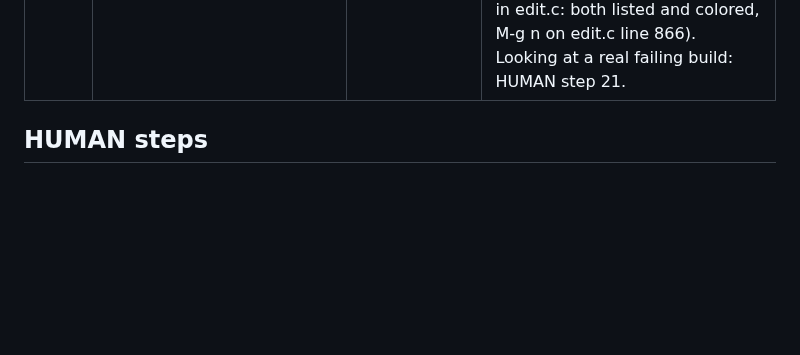
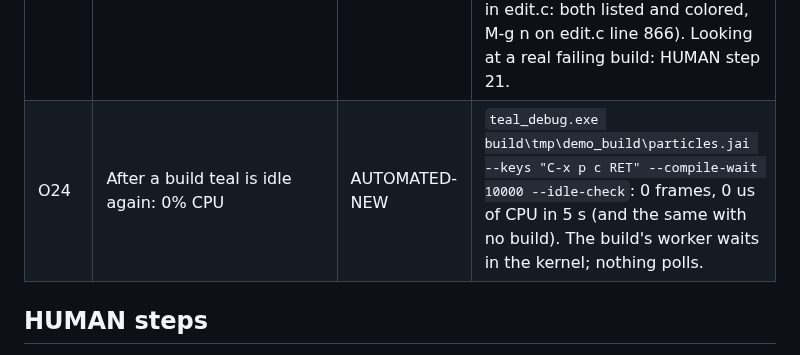
Before and after one commit to Bskasan/ronin-text-editor, a Markdown page: docs/MANUAL_TESTS.md, the part around the change. Drawn GitHub-style; blank space fills up the shorter version.

```diff
--- a/docs/MANUAL_TESTS.md
+++ b/docs/MANUAL_TESTS.md
@@ -361,6 +361,7 @@ the real keymap; the builds there are `--child` programs run through cmd.exe). S
 | O21 | A command that does not exist, a directory that does not exist | AUTOMATED-NEW | builds (cmd's own message and exit 1; the directory: no start, nothing left open); builds in the app (a [build] directory that does not exist: "Compilation could not start: ...", mode Compilation:failed); processes (the same through the platform layer). |
 | O22 | .teal-project's [build] directory and its mistakes | AUTOMATED-NEW | .teal-project tests ([build] command and directory, unknown names, a backslash in a command); builds in the app (the build runs in root\sub; the diagnostic in *Messages*). |
 | O23 | Building teal itself from teal: a clean build, then one with an error | AUTOMATED-NEW + HUMAN | screenshots p13_selfbuild.png (teal_bench.exe on the repository, C-x p c RET: .\build.bat, 2.39 s, exit [0]) and p13_selfbuild_error.png / p13_selfbuild_next_error.png (a copy with an error and a warning in edit.c: both listed and colored, M-g n on edit.c line 866). Looking at a real failing build: HUMAN step 21. |
+| O24 | After a build teal is idle again: 0% CPU | AUTOMATED-NEW | `teal_debug.exe build\tmp\demo_build\particles.jai --keys "C-x p c RET" --compile-wait 10000 --idle-check`: 0 frames, 0 us of CPU in 5 s (and the same with no build). The build's worker waits in the kernel; nothing polls. |
 
 ## HUMAN steps
 
```
Also changed, not shown: README.md (+2 -2 lines), docs/ARCHITECTURE.md (+4 -0 lines).
